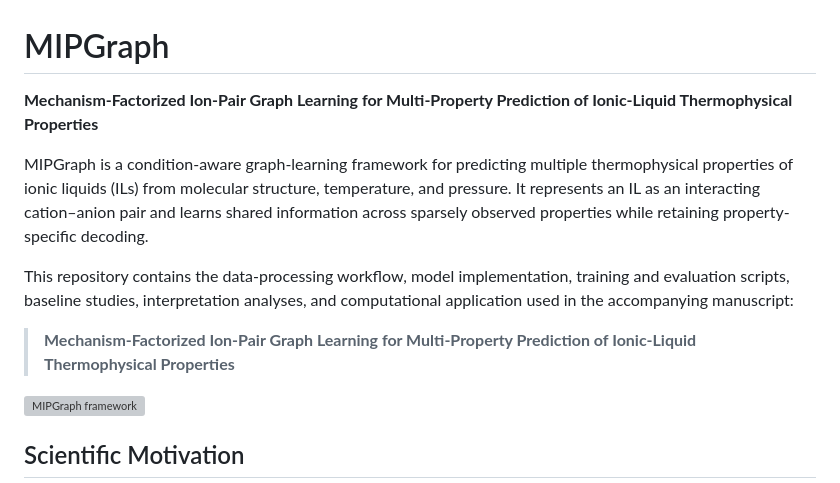
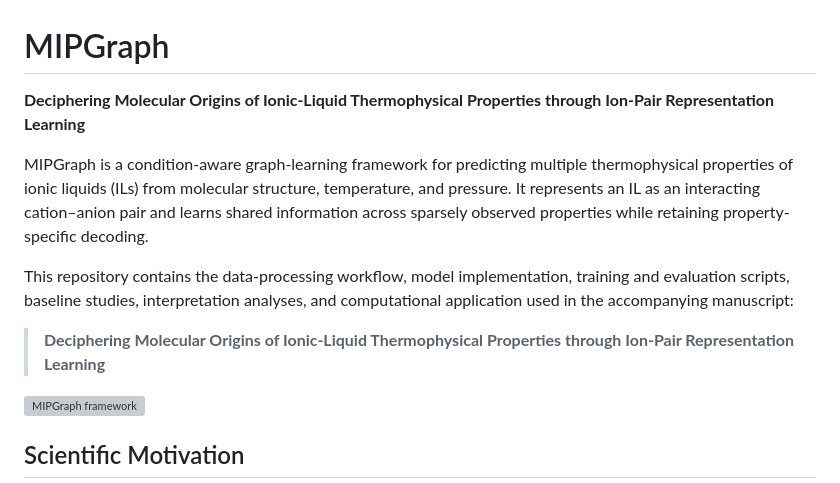
Before and after one commit to JinlinYY/MIPGraph, a Markdown page: README.md, the part around the change. Rendered like a GitHub page; grey boxes are pictures that could not be loaded.

```diff
--- a/README.md
+++ b/README.md
@@ -1,12 +1,12 @@
 # MIPGraph
 
-**Mechanism-Factorized Ion-Pair Graph Learning for Multi-Property Prediction of Ionic-Liquid Thermophysical Properties**
+**Deciphering Molecular Origins of Ionic-Liquid Thermophysical Properties through Ion-Pair Representation Learning**
 
 MIPGraph is a condition-aware graph-learning framework for predicting multiple thermophysical properties of ionic liquids (ILs) from molecular structure, temperature, and pressure. It represents an IL as an interacting cation–anion pair and learns shared information across sparsely observed properties while retaining property-specific decoding.
 
 This repository contains the data-processing workflow, model implementation, training and evaluation scripts, baseline studies, interpretation analyses, and computational application used in the accompanying manuscript:
 
-> **Mechanism-Factorized Ion-Pair Graph Learning for Multi-Property Prediction of Ionic-Liquid Thermophysical Properties**
+> **Deciphering Molecular Origins of Ionic-Liquid Thermophysical Properties through Ion-Pair Representation Learning**
 
 ![MIPGraph framework](Intro-method.png)
 
```
